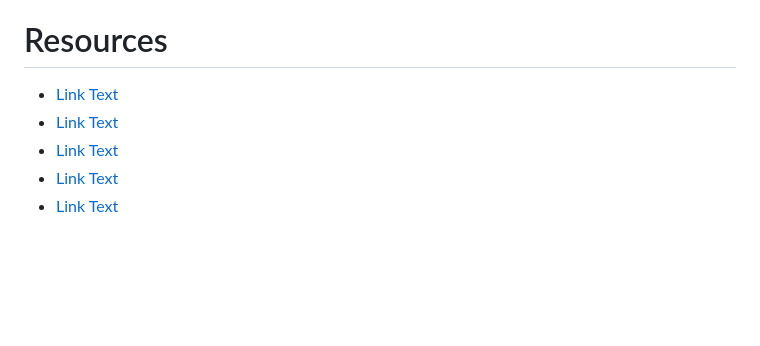
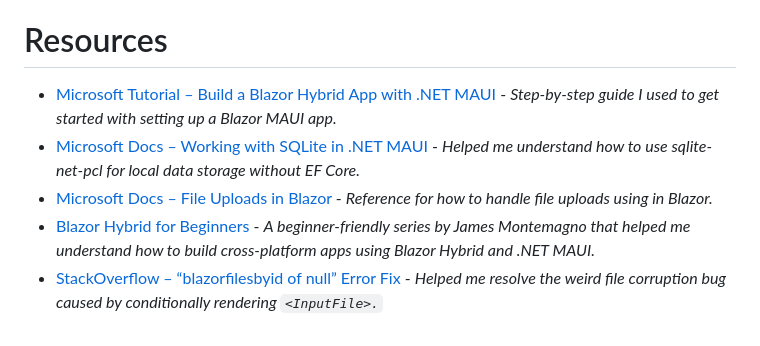
Before and after one commit to riv-k/JobTracker, a Markdown page: README.md, the part around the change. GitHub-like rendering; blank space fills up the shorter version.

```diff
--- a/README.md
+++ b/README.md
@@ -91,8 +91,8 @@ These are definitely areas I’m still lacking in. I didn’t really set up any
 Another piece of advice I got was to go deep into a few tools and technologies instead of learning surface-level stuff about a bunch of them. So with that in mind, I think I’ll try to really build proficiency in 1–2 languages, frameworks, and libraries — get more comfortable and confident with the ones I enjoy using.
 
 # Resources
-- [Link Text](https://learn.microsoft.com/en-us/aspnet/core/blazor/hybrid/tutorials/maui?view=aspnetcore-9.0)
-- [Link Text](https://learn.microsoft.com/en-us/dotnet/maui/data-cloud/database-sqlite?view=net-maui-9.0)
-- [Link Text](https://learn.microsoft.com/en-us/aspnet/core/blazor/file-uploads?view=aspnetcore-8.0)
-- [Link Text](https://www.youtube.com/watch?v=oGimRuw2KVg&list=PLdo4fOcmZ0oU6AgjUbyztrhnzGVFuN6ij)
-- [Link Text](https://stackoverflow.com/questions/65973850/cannot-read-property-blazorfilesbyid-of-null-error-with-blazor-inputfile-co)
+- [Microsoft Tutorial – Build a Blazor Hybrid App with .NET MAUI](https://learn.microsoft.com/en-us/aspnet/core/blazor/hybrid/tutorials/maui?view=aspnetcore-9.0) - _Step-by-step guide I used to get started with setting up a Blazor MAUI app._
+- [Microsoft Docs – Working with SQLite in .NET MAUI](https://learn.microsoft.com/en-us/dotnet/maui/data-cloud/database-sqlite?view=net-maui-9.0) - _Helped me understand how to use sqlite-net-pcl for local data storage without EF Core._
+- [Microsoft Docs – File Uploads in Blazor](https://learn.microsoft.com/en-us/aspnet/core/blazor/file-uploads?view=aspnetcore-8.0) - _Reference for how to handle file uploads using <InputFile> in Blazor._
+- [Blazor Hybrid for Beginners](https://www.youtube.com/watch?v=oGimRuw2KVg&list=PLdo4fOcmZ0oU6AgjUbyztrhnzGVFuN6ij) - _A beginner-friendly series by James Montemagno that helped me understand how to build cross-platform apps using Blazor Hybrid and .NET MAUI._
+- [StackOverflow – “blazorfilesbyid of null” Error Fix](https://stackoverflow.com/questions/65973850/cannot-read-property-blazorfilesbyid-of-null-error-with-blazor-inputfile-co) - _Helped me resolve the weird file corruption bug caused by conditionally rendering `<InputFile>.`_
```
